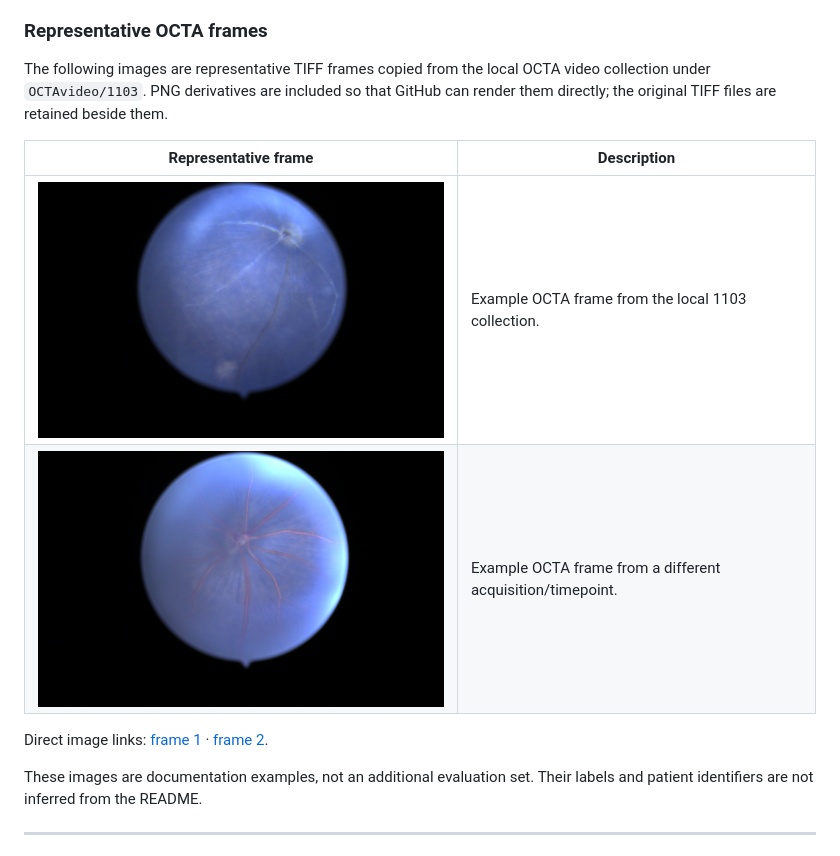
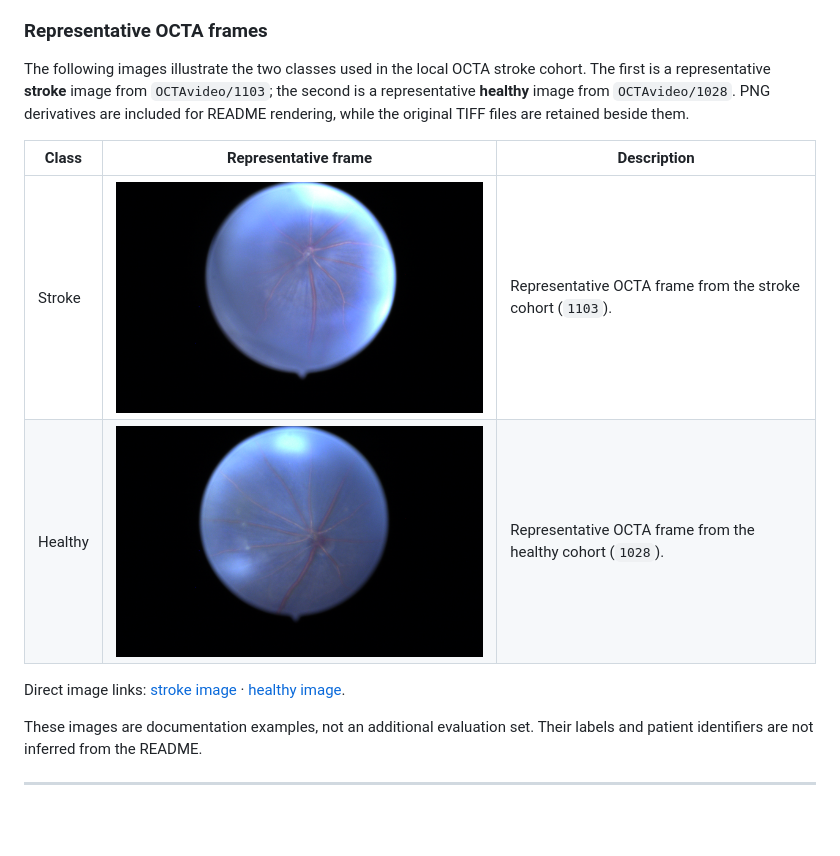
Before and after one commit to taotao9029/RetinaSAGE, a Markdown page: README.md, the part around the change. GitHub-like rendering; pictures changed too: docs/assets/rvd_samples/healthy_1028_h_right.png (added), docs/assets/rvd_samples/rvd_1103_8hao_72h_01.png (deleted), docs/assets/rvd_samples/rvd_1103_9hao_48h_01.png (deleted); blank space fills up the shorter version.

Commit message:
docs: add representative OCTA frames

```diff
--- a/README.md
+++ b/README.md
@@ -36,14 +36,14 @@ All three primary methods share:
 
 ### Representative OCTA frames
 
-The following images are representative TIFF frames copied from the local OCTA video collection under `OCTAvideo/1103`. PNG derivatives are included so that GitHub can render them directly; the original TIFF files are retained beside them.
+The following images illustrate the two classes used in the local OCTA stroke cohort. The first is a representative **stroke** image from `OCTAvideo/1103`; the second is a representative **healthy** image from `OCTAvideo/1028`. PNG derivatives are included for README rendering, while the original TIFF files are retained beside them.
 
-| Representative frame | Description |
-|---|---|
-| <img src="./docs/assets/rvd_samples/rvd_1103_8hao_72h_01.png" alt="OCTA frame 1" width="520"> | Example OCTA frame from the local 1103 collection. |
-| <img src="./docs/assets/rvd_samples/rvd_1103_9hao_48h_01.png" alt="OCTA frame 2" width="520"> | Example OCTA frame from a different acquisition/timepoint. |
+| Class | Representative frame | Description |
+|---|---|---|
+| Stroke | <img src="./docs/assets/rvd_samples/stroke_1103_9hao_48h.png" alt="Representative stroke OCTA frame" width="520"> | Representative OCTA frame from the stroke cohort (`1103`). |
+| Healthy | <img src="./docs/assets/rvd_samples/healthy_1028_h_right.png" alt="Representative healthy OCTA frame" width="520"> | Representative OCTA frame from the healthy cohort (`1028`). |
 
-Direct image links: [frame 1](./docs/assets/rvd_samples/rvd_1103_8hao_72h_01.png) · [frame 2](./docs/assets/rvd_samples/rvd_1103_9hao_48h_01.png).
+Direct image links: [stroke image](./docs/assets/rvd_samples/stroke_1103_9hao_48h.png) · [healthy image](./docs/assets/rvd_samples/healthy_1028_h_right.png).
 
 These images are documentation examples, not an additional evaluation set. Their labels and patient identifiers are not inferred from the README.
 
```
Also changed, not shown: 4 other files.
